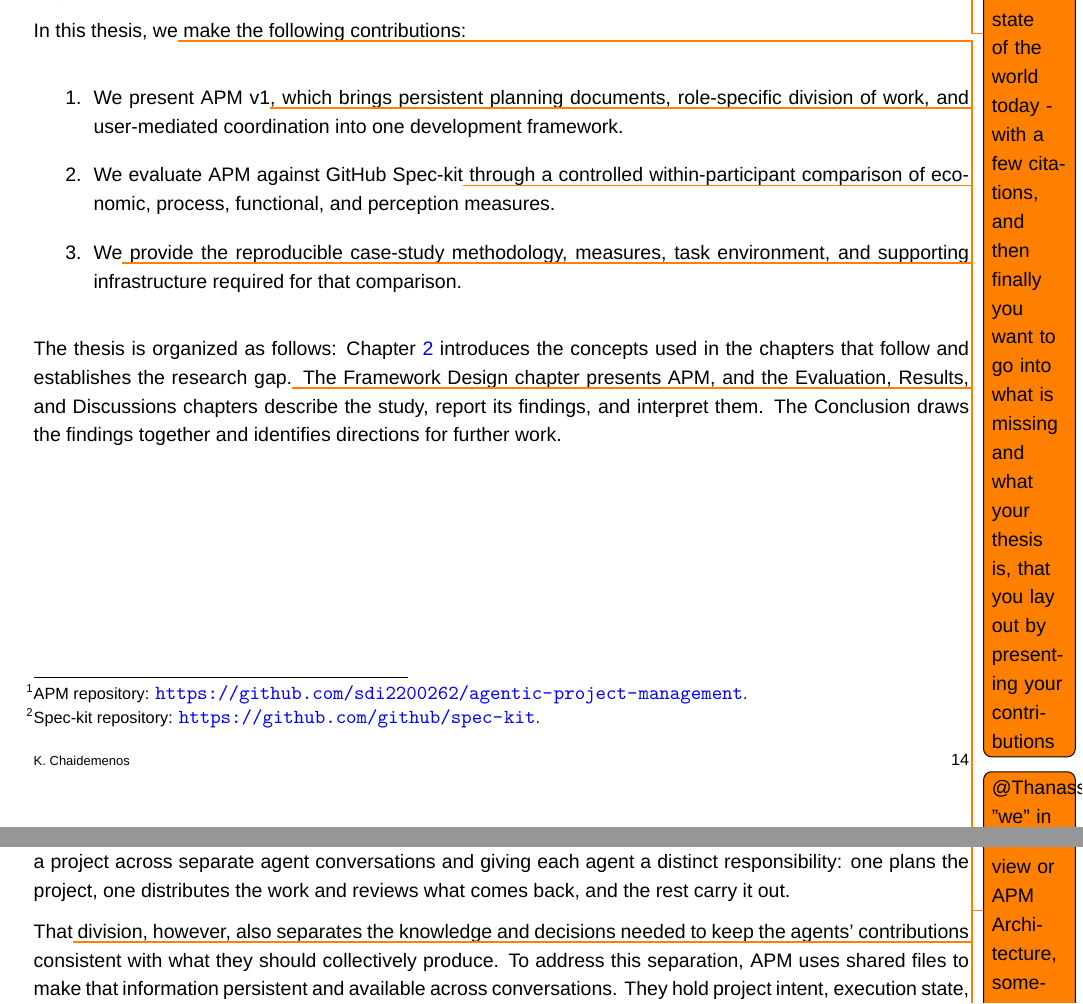
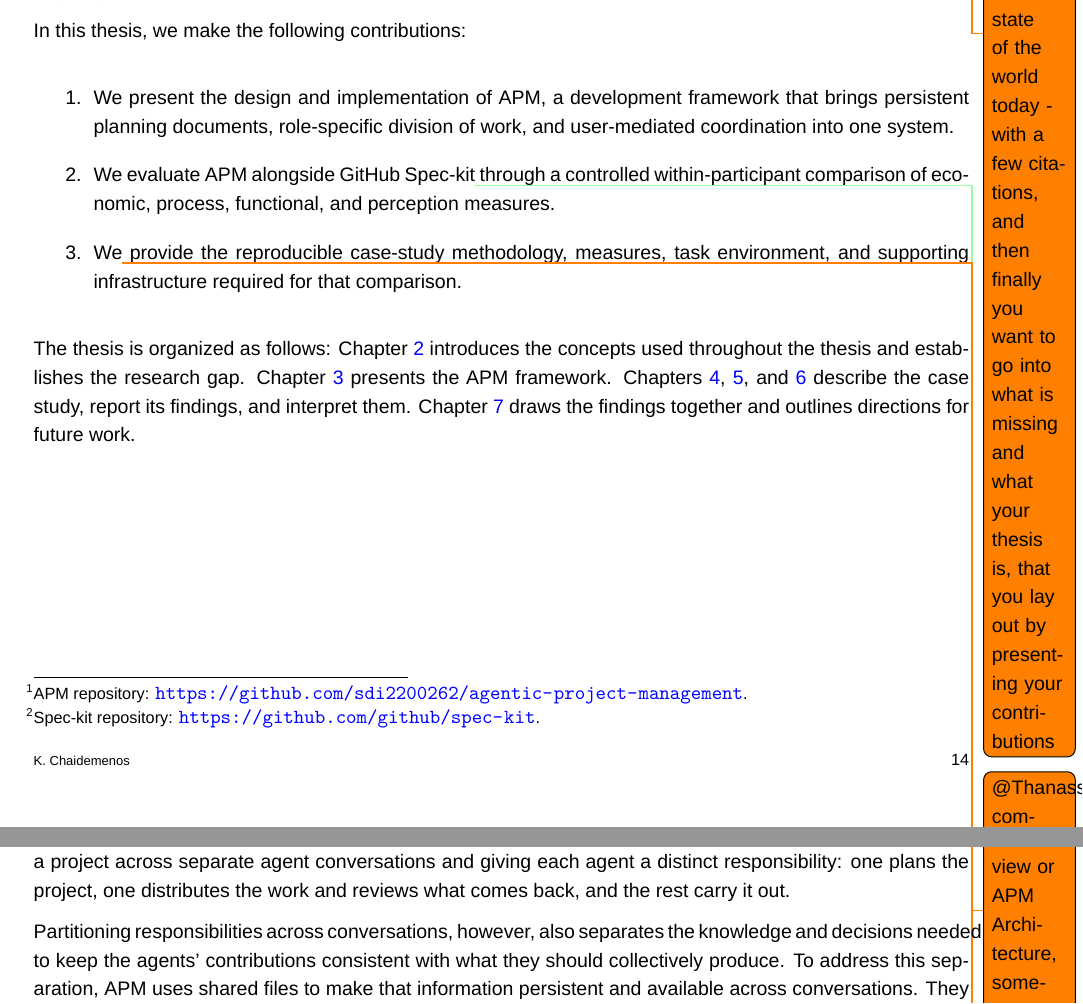
Before and after one commit to sdi2200262/bsc-apm-thesis, a LaTeX thesis (thesis.tex, which reads chapters/framework-design/framework-design.tex, chapters/introduction/introduction.tex): two parts of pages 14 and 20 of 74, joined at a grey line, cut so that both start at the same text. Compiled offline with XeLaTeX; a missing font is replaced by an installed copy or a similar font.

Commit message:
chore(thesis): address initial supervisor notes
- intro: clarify contributions, roadmap refs, and author response on Spec-kit

- bg: attach Meyer citation directly to 1992 mention

- fw: eliminate dangling demonstrative on agent division

- thesis: define author todo macro and chapter labels

```diff
--- a/chapters/framework-design/framework-design.tex
+++ b/chapters/framework-design/framework-design.tex
@@ -11,7 +11,7 @@
 
 APM is a framework operating on top of a coding agent. It uses several such agents to form a MAS intended for substantial, real-world software development projects. Its design limits context accumulation by dividing a project across separate agent conversations and giving each agent a distinct responsibility: one plans the project, one distributes the work and reviews what comes back, and the rest carry it out.
 
-That\ethan{indirect, which division? \#strunk and white} division, however, also separates the knowledge and decisions needed to keep the agents' contributions consistent with what they should collectively produce. To address this separation, APM uses shared files to make that information persistent and available across conversations. They hold project intent, execution state, and information exchanged among agents, while explicit protocols define what each agent reads and writes.
+Partitioning responsibilities across conversations, however, also separates the knowledge and decisions needed to keep the agents' contributions consistent with what they should collectively produce. To address this separation, APM uses shared files to make that information persistent and available across conversations. They hold project intent, execution state, and information exchanged among agents, while explicit protocols define what each agent reads and writes.
 
 Beyond coordinating its agents, APM aims to preserve user authority over development and agent interaction. The user holds final authority over project decisions and carries all communication between conversations. Review points of the workflow keep planning, coordination, and execution visible and open to intervention.\ethan{How is this different from standard harnesses like Claude Code? A brief explanation on emphasis may help.}
 
--- a/chapters/introduction/introduction.tex
+++ b/chapters/introduction/introduction.tex
@@ -16,15 +16,15 @@ Across the cohort, the frameworks carried no firm difference in functional outco
 % \section{Summary of Contributions}
 % \label{sec:introduction-contributions}
 
-In this thesis, we\ethan{prefer "we" in general throughout the thesis} make the following contributions:
+In this thesis, we make the following contributions:
 
 \begin{enumerate}
-    \item We present APM v1\ethan{you present the design and implementation of APM, a system for ....}, which brings persistent planning documents, role-specific division of work, and user-mediated coordination into one development framework.
-    \item We evaluate APM against GitHub Spec-kit\ethan{You compare APM against state-of-the-art solutions today! hype it up!} through a controlled within-participant comparison of economic, process, functional, and perception measures.
+    \item We present the design and implementation of APM, a development framework that brings persistent planning documents, role-specific division of work, and user-mediated coordination into one system.
+    \item We evaluate APM alongside GitHub Spec-kit\ethan{You compare APM against state-of-the-art solutions today! hype it up!}\me{I think we should frame the comparison alongside GitHub Spec-kit without claiming SOTA. GitHub's name and widespread adoption give the baseline immediate validity and credit; claiming SOTA is an overreach that distracts from our empirical findings. Perhaps we could say: "a leading open-source implementation of spec-driven development as of the study window", which acknowledges its prominence without overclaiming.} through a controlled within-participant comparison of economic, process, functional, and perception measures.
     \item We\ethan{Perhaps make this the second contribution and also who you think may benefit from it.} provide the reproducible case-study methodology, measures, task environment, and supporting infrastructure required for that comparison.
 \end{enumerate}
 
 % \section{Structure of the Work}
 % \label{sec:introduction-structure}
 
-The thesis is organized as follows: Chapter~\ref{chap:background} introduces the concepts used in the chapters that follow and establishes the research gap.\ethan{use references to introduce each chapter.} The Framework Design chapter presents APM, and the Evaluation, Results, and Discussions chapters describe the study, report its findings, and interpret them. The Conclusion draws the findings together and identifies directions for further work.
+The thesis is organized as follows: Chapter~\ref{chap:background} introduces the concepts used throughout the thesis and establishes the research gap. Chapter~\ref{chap:framework-design} presents the APM framework. Chapters~\ref{chap:evaluation}, \ref{chap:results}, and \ref{chap:discussions} describe the case study, report its findings, and interpret them. Chapter~\ref{chap:conclusion} draws the findings together and outlines directions for future work.
--- a/thesis.tex
+++ b/thesis.tex
@@ -26,6 +26,7 @@
 \usepackage{xurl}
 \usepackage{todonotes}
 \newcommand{\ethan}[1]{\todo{@Thanassis:~#1}}
+\newcommand{\me}[1]{\todo[color=green!40]{@Author:~#1}}
 
 
 \hypersetup{
```
Also changed, not shown: chapters/background/background.tex (+1 -1 lines), thesis.tex (2 more changed lines).
